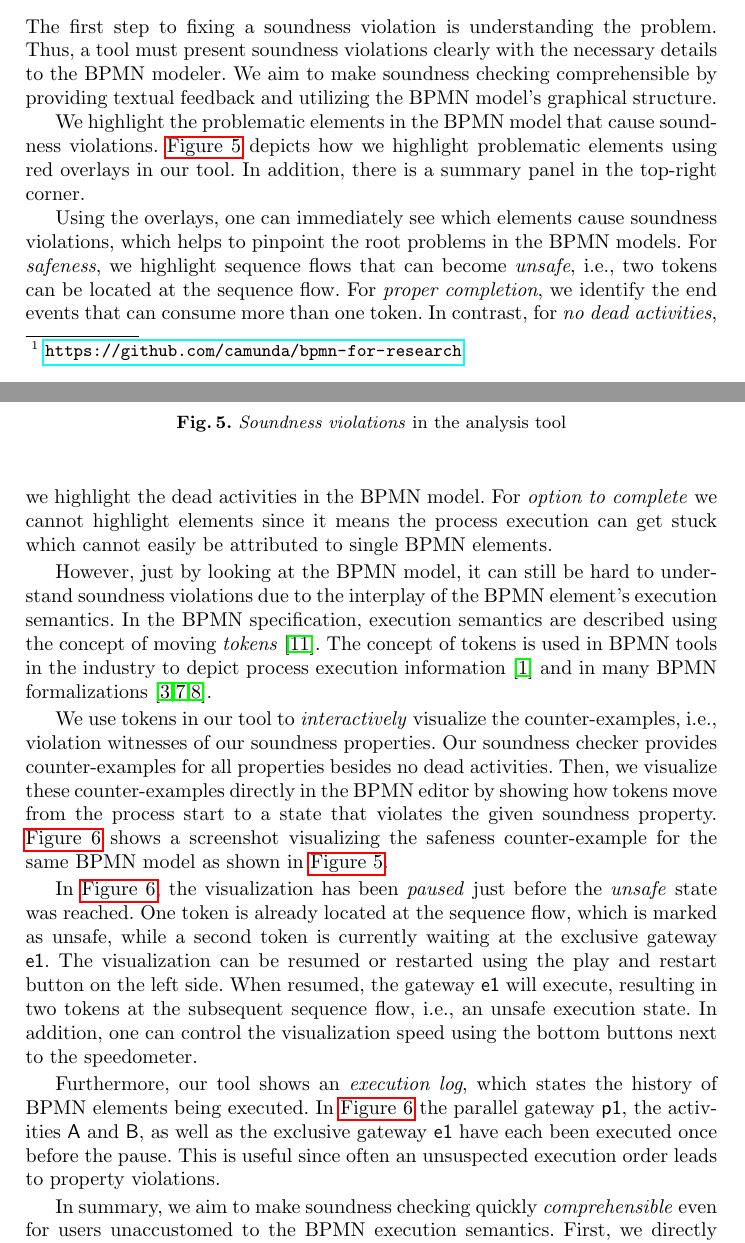
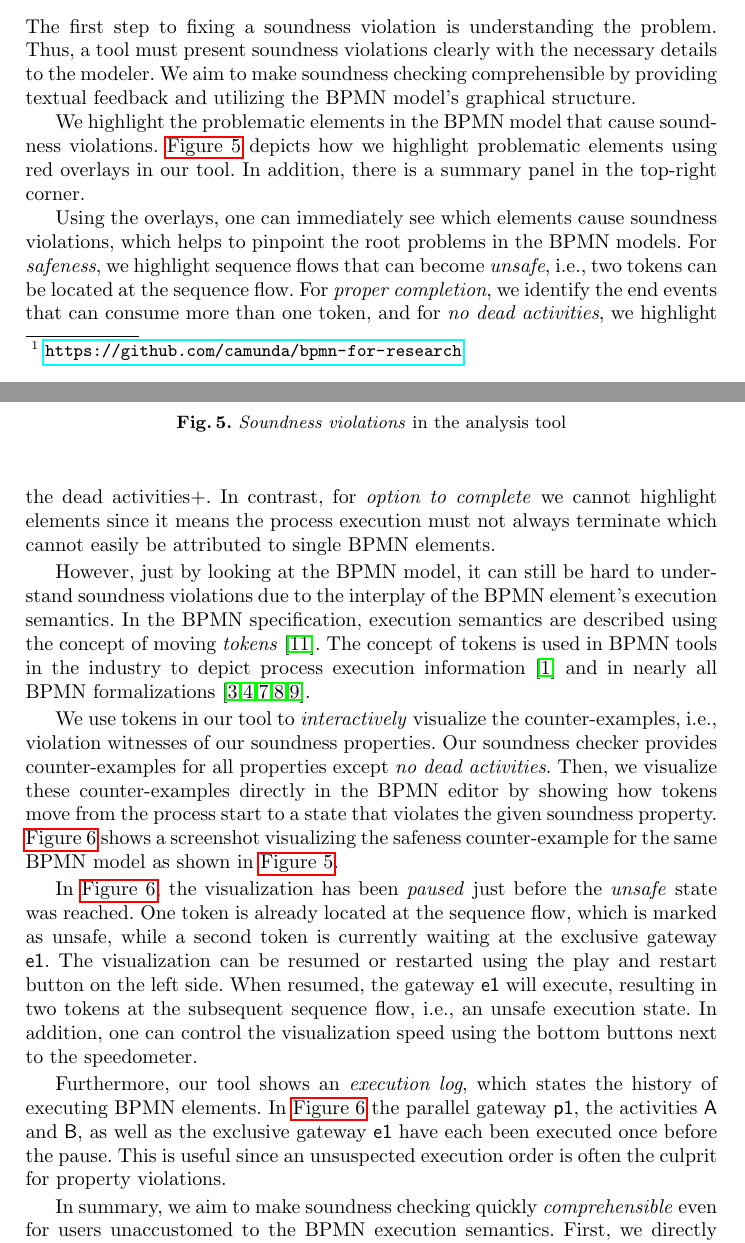
Before and after one commit to timKraeuter/BPM-2024-Extended, a LaTeX thesis (main.tex): two parts of pages 5 and 6 of 15, joined at a grey line, cut so that both start at the same text. Compiled offline with pdfLaTeX.

Commit message:
2.2 finished

```diff
--- a/main.tex
+++ b/main.tex
@@ -267,7 +267,7 @@ The results show that our tool can check soundness and safeness \textit{instanta
 \subsection{Comprehensible Soundness Checking}
 
 The first step to fixing a soundness violation is understanding the problem.
-Thus, a tool must present soundness violations clearly with the necessary details to the BPMN modeler.
+Thus, a tool must present soundness violations clearly with the necessary details to the modeler.
 We aim to make soundness checking comprehensible by providing textual feedback and utilizing the BPMN model's graphical structure.
 
 % Identify problematic elements using overlays.
@@ -284,19 +284,16 @@ In addition, there is a summary panel in the top-right corner.
 
 Using the overlays, one can immediately see which elements cause soundness violations, which helps to pinpoint the root problems in the BPMN models.
 For \textit{safeness}, we highlight sequence flows that can become \textit{unsafe}, i.e., two tokens can be located at the sequence flow.
-For \textit{proper completion}, we identify the end events that can consume more than one token.
-In contrast, for \textit{no dead activities}, we highlight the dead activities in the BPMN model.
-For \textit{option to complete} we cannot highlight elements since it means the process execution can get stuck which cannot easily be attributed to single BPMN elements.
-% --> Seen partly in other tools
+For \textit{proper completion}, we identify the end events that can consume more than one token, and for \textit{no dead activities}, we highlight the dead activities+.
+In contrast, for \textit{option to complete} we cannot highlight elements since it means the process execution must not always terminate which cannot easily be attributed to single BPMN elements.
 
-% Interactive visualization of counterexamples. --> Not seen before. some allow exports of counter-examples but no direct interaction --> friction reduction.
 However, just by looking at the BPMN model, it can still be hard to understand soundness violations due to the interplay of the BPMN element's execution semantics.
 In the BPMN specification, execution semantics are described using the concept of moving \textit{tokens}~\cite{objectmanagementgroupBusinessProcessModel2013}.
 % Universally used token concept
-The concept of tokens is used in BPMN tools in the industry to depict process execution information~\cite{camundaservicesgmbhBpmnjsTokenSimulation2024} and in many BPMN formalizations~\cite{corradiniFormalApproachAnalysis2021,houhouFirstOrderLogicVerification2022,krauterFormalizationAnalysisBPMN2023}.
+The concept of tokens is used in BPMN tools in the industry to depict process execution information~\cite{camundaservicesgmbhBpmnjsTokenSimulation2024} and in nearly all BPMN formalizations~\cite{corradiniFormalApproachAnalysis2021,corradiniFormalisingAnimatingMultiple2022,houhouFirstOrderLogicVerification2022,krauterFormalizationAnalysisBPMN2023,krauterHigherorderTransformationApproach2023}.
 
 We use tokens in our tool to \textit{interactively} visualize the counter-examples, i.e., violation witnesses of our soundness properties.
-Our soundness checker provides counter-examples for all properties besides no dead activities.
+Our soundness checker provides counter-examples for all properties except \textit{no dead activities}.
 Then, we visualize these counter-examples directly in the BPMN editor by showing how tokens move from the process start to a state that violates the given soundness property.
 \autoref{fig:counter-example} shows a screenshot visualizing the safeness counter-example for the same BPMN model as shown in \autoref{fig:violations}.
 
@@ -316,9 +313,9 @@ When resumed, the gateway \textsf{e1} will execute, resulting in two tokens at t
 In addition, one can control the visualization speed using the bottom buttons next to the speedometer.
 
 % Execution log
-Furthermore, our tool shows an \textit{execution log}, which states the history of BPMN elements being executed.
+Furthermore, our tool shows an \textit{execution log}, which states the history of executing BPMN elements.
 In \autoref{fig:counter-example} the parallel gateway \textsf{p1}, the activities \textsf{A} and \textsf{B}, as well as the exclusive gateway \textsf{e1} have each been executed once before the pause.
-This is useful since often an unsuspected execution order leads to property violations.
+This is useful since an unsuspected execution order is often the culprit for property violations.
 
 % Conclusion for comprehensible
 In summary, we aim to make soundness checking quickly \textit{comprehensible} even for users unaccustomed to the BPMN execution semantics.
```
